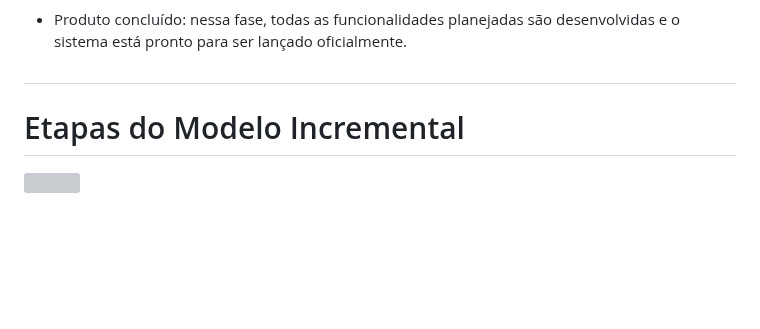
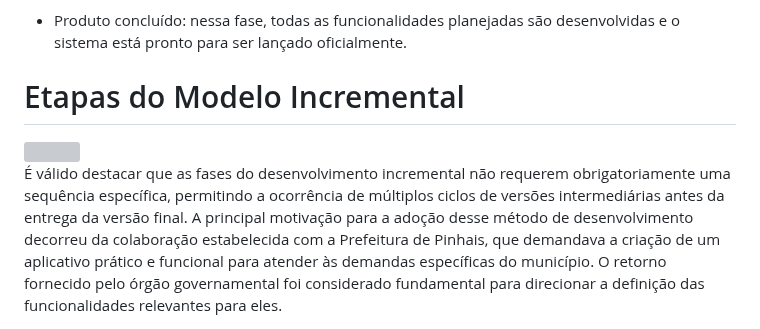
Before and after one commit to lauriana/AppTourism, a Markdown page: README.md, the part around the change. GitHub-like rendering; blank space fills up the shorter version; grey boxes are pictures that could not be loaded.

```diff
--- a/README.md
+++ b/README.md
@@ -60,7 +60,9 @@ Abaixo, apresentamos as principais etapas do Modelo Incremental:
 
 - Produto concluído: nessa fase, todas as funcionalidades planejadas são desenvolvidas e o sistema está pronto para ser lançado oficialmente.
 
-#
 
 # Etapas do Modelo Incremental
 <img src="https://cdn.unoparead.com.br/contents/d7879c3e-e697-4fe1-b4e4-7491dd0c5b43/assets/img/Imagem3.png" width="1000px">
+
+
+É válido destacar que as fases do desenvolvimento incremental não requerem obrigatoriamente uma sequência específica, permitindo a ocorrência de múltiplos ciclos de versões intermediárias antes da entrega da versão final. A principal motivação para a adoção desse método de desenvolvimento decorreu da colaboração estabelecida com a Prefeitura de Pinhais, que demandava a criação de um aplicativo prático e funcional para atender às demandas específicas do município. O retorno fornecido pelo órgão governamental foi considerado fundamental para direcionar a definição das funcionalidades relevantes para eles.
```
